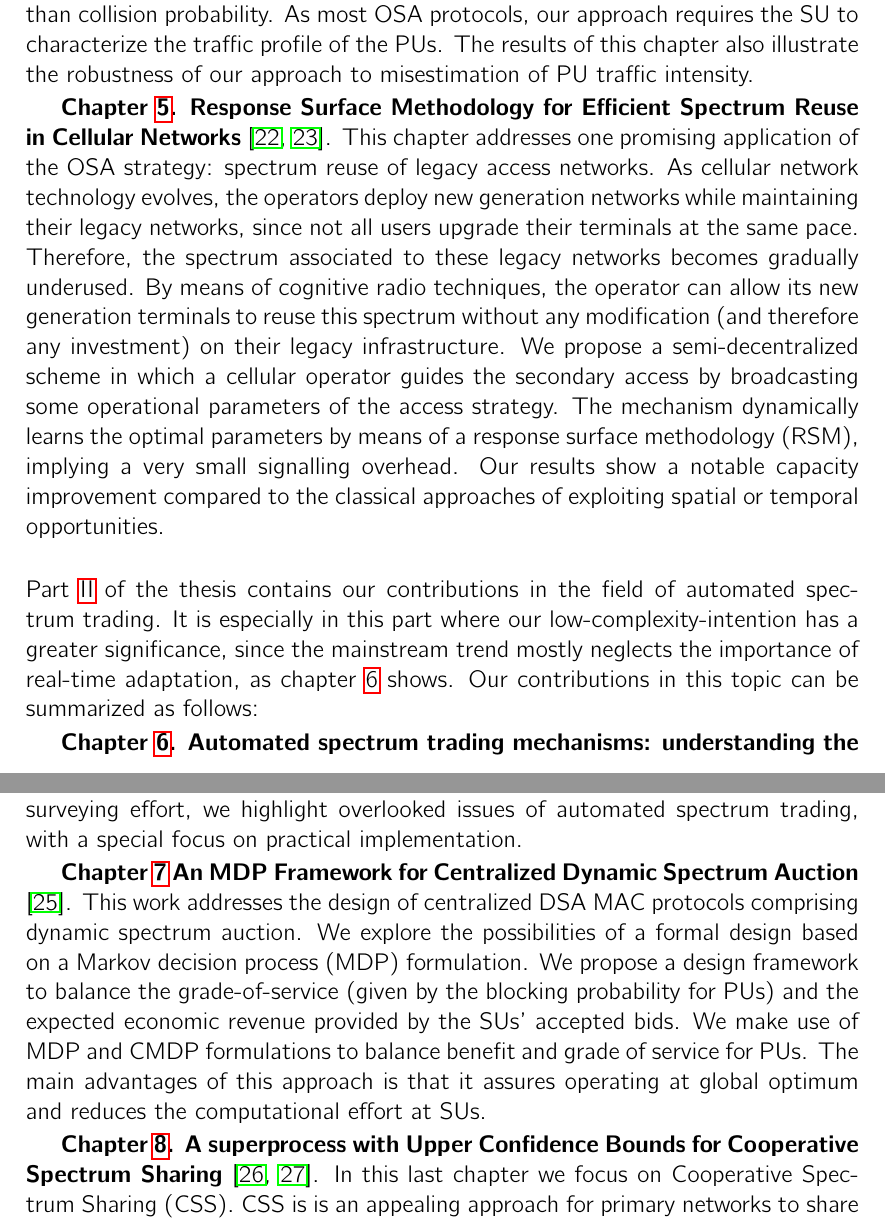
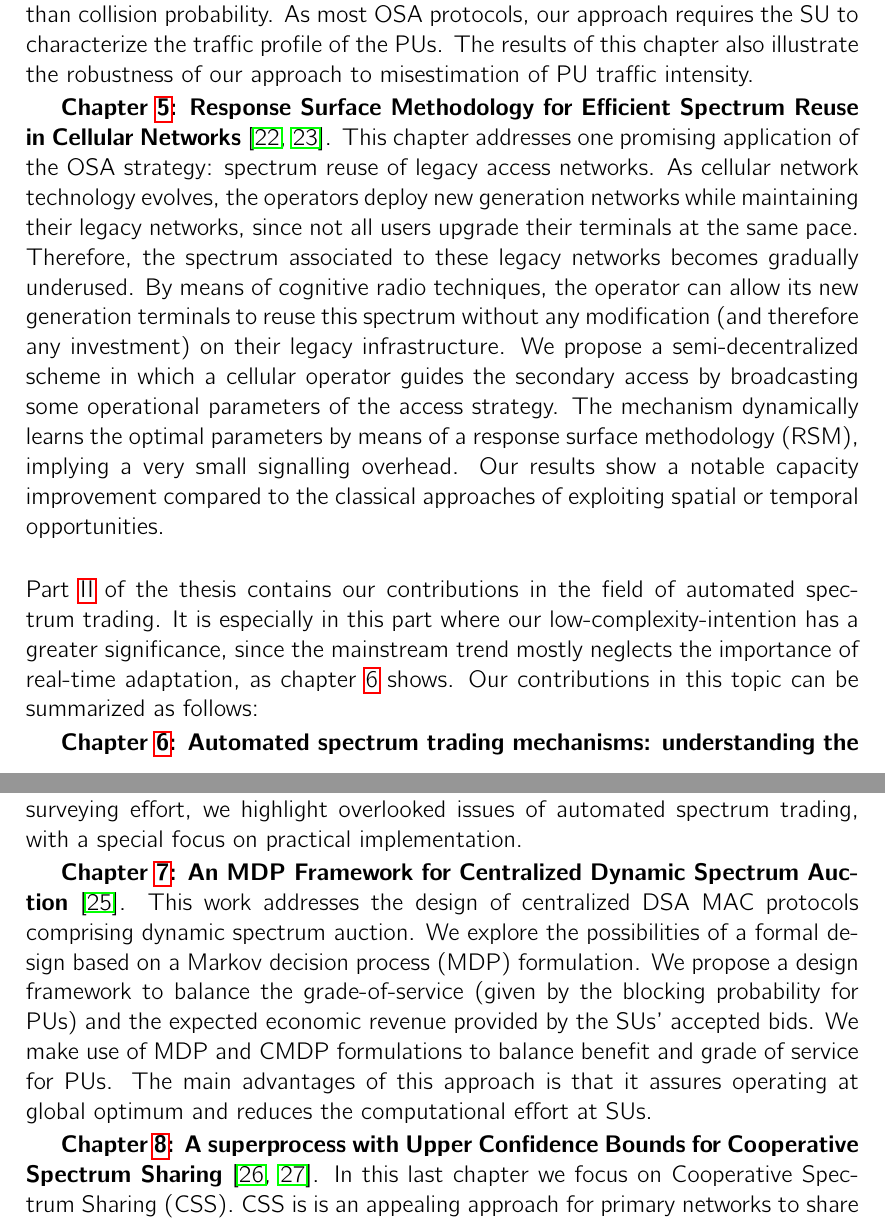
Before and after one commit to Mario-LopezTelecom/phdTesis, a LaTeX thesis (main.tex, which reads tex/Intro.tex): two parts of pages 11 and 12 of 188, joined at a grey line, cut so that both start at the same text. Compiled offline with pdfLaTeX.

Commit message:
Armonizacion signos de puntuacion en Contribucion

```diff
--- a/tex/Intro.tex
+++ b/tex/Intro.tex
@@ -126,7 +126,7 @@ This chapter comprises two main contributions: first we develop an optimal SU ac
 The formulation combines SU throughput and PU performance degradation, characterized by the overlapping time with SU activity which is a more general parameter than collision probability.
 As most OSA protocols, our approach requires the SU to characterize the traffic profile of the PUs. The results of this chapter also illustrate the robustness of our approach to misestimation of PU traffic intensity.
 
-\textbf{Chapter \ref{RSM_chap}. Response Surface Methodology for Efficient Spectrum Reuse in Cellular Networks} \cite{ref:Alcaraz2014_RSM,ref:Alcaraz2015_RSM}.
+\textbf{Chapter \ref{RSM_chap}: Response Surface Methodology for Efficient Spectrum Reuse in Cellular Networks} \cite{ref:Alcaraz2014_RSM,ref:Alcaraz2015_RSM}.
 This chapter addresses one promising application of the OSA strategy: spectrum reuse of legacy access networks. As cellular network technology evolves, the operators deploy new generation networks while maintaining their legacy networks, since not all users upgrade their terminals at the same pace.
 Therefore, the spectrum associated to these legacy networks becomes gradually underused.
 By means of cognitive radio techniques, the operator can allow its new generation terminals to reuse this spectrum without any modification (and therefore any investment) on their legacy infrastructure.
@@ -147,11 +147,11 @@ We discuss past, current approaches and future research lines, highlighting thei
 Each sub-topic is presented and developed explicitly with references to previous works where each aspect has been considered or addressed.
 Finally, as a conclusion of the surveying effort, we highlight overlooked issues of automated spectrum trading, with a special focus on practical implementation.
 
-\textbf{Chapter \ref{Sarnoff_chap} An MDP Framework for Centralized Dynamic Spectrum Auction} \cite{ref:Alcaraz2012}.
+\textbf{Chapter \ref{Sarnoff_chap}: An MDP Framework for Centralized Dynamic Spectrum Auction} \cite{ref:Alcaraz2012}.
 This work addresses the design of centralized DSA MAC protocols comprising dynamic spectrum auction. We explore the possibilities of a formal design based on a Markov decision process (MDP) formulation. We propose a design framework to balance the grade-of-service (given by the blocking probability for PUs) and the expected economic revenue provided by the SUs' accepted bids. We make use of MDP and CMDP formulations to balance benefit and grade of service for PUs.
 The main advantages of this approach is that it assures operating at global optimum and reduces the computational effort at SUs.
 
-\textbf{Chapter \ref{MAB_CSSA_chap}. A superprocess with Upper Confidence Bounds for Cooperative Spectrum Sharing} \cite{ref:Mario2015_MAB_CSSA_1,ref:Mario2015_MAB_CSSA_2}. In this last chapter we focus on Cooperative Spectrum Sharing (CSS). CSS is is an appealing approach for primary networks to share spectrum with SUs because it increases the transmission range or rate of the PUs. Most previous works are focused on developing complex algorithms which may not be fast enough for real-time variations such as channel availability and/or assume perfect information about the network. Instead, we develop a learning mechanism for a primary network to enable CSS in a strongly incomplete information scenario with low computational overhead. Our mechanism is based on a Markovian variant of multi-armed bandits (MABs) called superprocess, enhanced with the concept of Upper Confidence Bound (UCB) from stochastic MABs. By means of Monte-Carlo simulations we show that, despite its low computational overhead, it converges to the optimal solution and outperforms baseline approaches such as $\epsilon$-greedy. This algorithm can be extended to include more sophisticated features while maintaining its desirable properties such as low computational overhead and fast speed of convergence.
+\textbf{Chapter \ref{MAB_CSSA_chap}: A superprocess with Upper Confidence Bounds for Cooperative Spectrum Sharing} \cite{ref:Mario2015_MAB_CSSA_1,ref:Mario2015_MAB_CSSA_2}. In this last chapter we focus on Cooperative Spectrum Sharing (CSS). CSS is is an appealing approach for primary networks to share spectrum with SUs because it increases the transmission range or rate of the PUs. Most previous works are focused on developing complex algorithms which may not be fast enough for real-time variations such as channel availability and/or assume perfect information about the network. Instead, we develop a learning mechanism for a primary network to enable CSS in a strongly incomplete information scenario with low computational overhead. Our mechanism is based on a Markovian variant of multi-armed bandits (MABs) called superprocess, enhanced with the concept of Upper Confidence Bound (UCB) from stochastic MABs. By means of Monte-Carlo simulations we show that, despite its low computational overhead, it converges to the optimal solution and outperforms baseline approaches such as $\epsilon$-greedy. This algorithm can be extended to include more sophisticated features while maintaining its desirable properties such as low computational overhead and fast speed of convergence.
 
 \section{Methodology}
 \begin{table}
```
Also changed, not shown: main.pdf, tex/Intro.tex (2 more changed lines).
